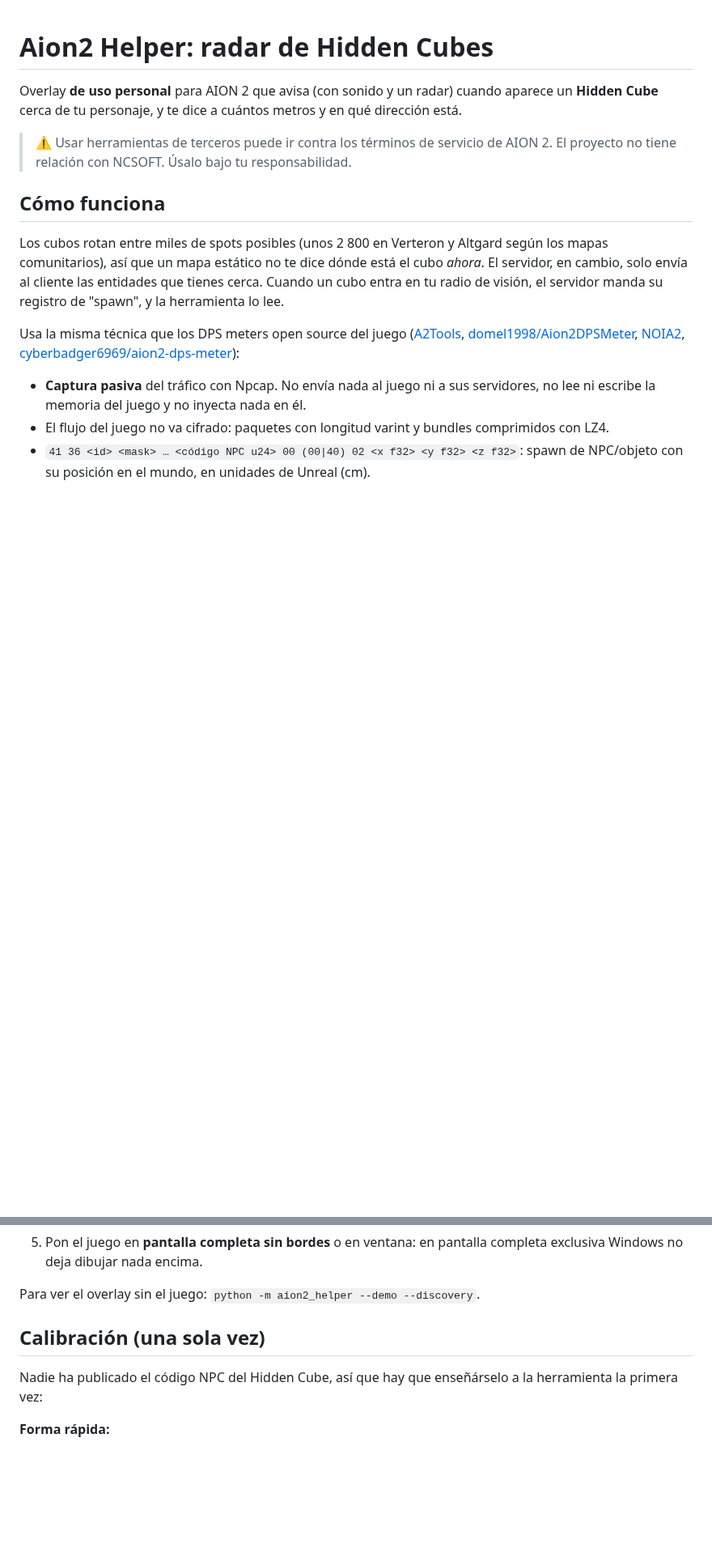
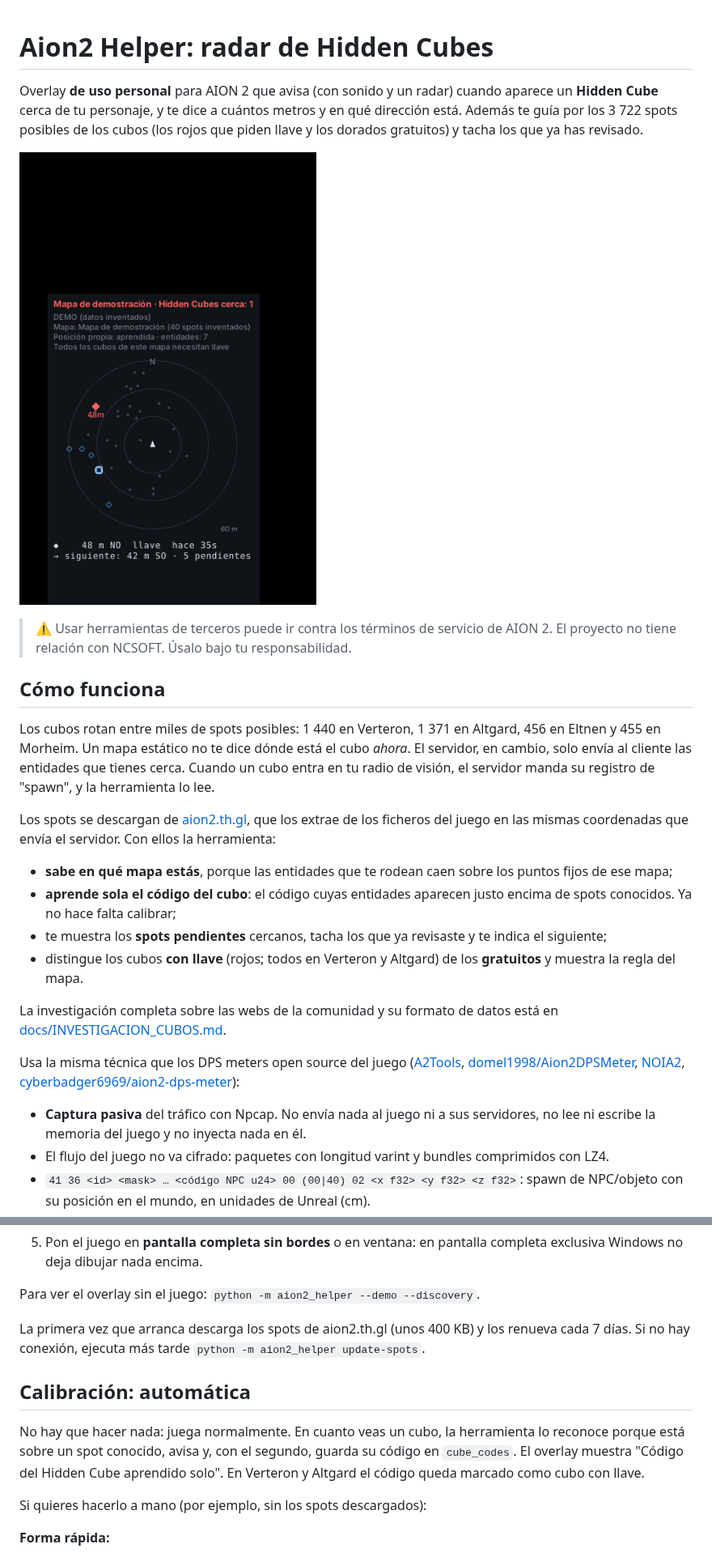
Before and after one commit to AdrianJimenezSantiago/Aion2_Helper, a Markdown page: README.md, 2 parts joined by grey strips. Shown at 81% size. GitHub-like rendering; pictures changed too: docs/overlay-demo.png (added); blank space fills up the shorter version.

```diff
--- a/README.md
+++ b/README.md
@@ -1,17 +1,34 @@
 # Aion2 Helper: radar de Hidden Cubes
 
 Overlay **de uso personal** para AION 2 que avisa (con sonido y un radar) cuando aparece un
-**Hidden Cube** cerca de tu personaje, y te dice a cuántos metros y en qué dirección está.
+**Hidden Cube** cerca de tu personaje, y te dice a cuántos metros y en qué dirección está. Además te
+guía por los 3 722 spots posibles de los cubos (los rojos que piden llave y los dorados gratuitos) y
+tacha los que ya has revisado.
+
+![Overlay en modo demo](docs/overlay-demo.png)
 
 > ⚠️ Usar herramientas de terceros puede ir contra los términos de servicio de AION 2. El proyecto
 > no tiene relación con NCSOFT. Úsalo bajo tu responsabilidad.
 
 ## Cómo funciona
 
-Los cubos rotan entre miles de spots posibles (unos 2 800 en Verteron y Altgard según los mapas
-comunitarios), así que un mapa estático no te dice dónde está el cubo *ahora*. El servidor, en cambio,
-solo envía al cliente las entidades que tienes cerca. Cuando un cubo entra en tu radio de visión, el
-servidor manda su registro de "spawn", y la herramienta lo lee.
+Los cubos rotan entre miles de spots posibles: 1 440 en Verteron, 1 371 en Altgard, 456 en Eltnen y
+455 en Morheim. Un mapa estático no te dice dónde está el cubo *ahora*. El servidor, en cambio, solo
+envía al cliente las entidades que tienes cerca. Cuando un cubo entra en tu radio de visión, el servidor
+manda su registro de "spawn", y la herramienta lo lee.
+
+Los spots se descargan de [aion2.th.gl](https://aion2.th.gl/guides/Hidden%20Cube), que los extrae de
+los ficheros del juego en las mismas coordenadas que envía el servidor. Con ellos la herramienta:
+
+- **sabe en qué mapa estás**, porque las entidades que te rodean caen sobre los puntos fijos de ese mapa;
+- **aprende sola el código del cubo**: el código cuyas entidades aparecen justo encima de spots
+  conocidos. Ya no hace falta calibrar;
+- te muestra los **spots pendientes** cercanos, tacha los que ya revisaste y te indica el siguiente;
+- distingue los cubos **con llave** (rojos; todos en Verteron y Altgard) de los **gratuitos** y muestra
+  la regla del mapa.
+
+La investigación completa sobre las webs de la comunidad y su formato de datos está en
+[docs/INVESTIGACION_CUBOS.md](docs/INVESTIGACION_CUBOS.md).
 
 Usa la misma técnica que los DPS meters open source del juego
 ([A2Tools](https://github.com/taengu/A2Tools-DPS-Meter),
@@ -51,10 +68,17 @@ pero sin distancia ni flecha.
 
 Para ver el overlay sin el juego: `python -m aion2_helper --demo --discovery`.
 
-## Calibración (una sola vez)
+La primera vez que arranca descarga los spots de aion2.th.gl (unos 400 KB) y los renueva cada 7 días.
+Si no hay conexión, ejecuta más tarde `python -m aion2_helper update-spots`.
 
-Nadie ha publicado el código NPC del Hidden Cube, así que hay que enseñárselo a la herramienta la
-primera vez:
+## Calibración: automática
+
+No hay que hacer nada: juega normalmente. En cuanto veas un cubo, la herramienta lo reconoce porque está
+sobre un spot conocido, avisa y, con el segundo, guarda su código en `cube_codes`. El overlay muestra
+"Código del Hidden Cube aprendido solo". En Verteron y Altgard el código queda marcado como cubo con
+llave.
+
+Si quieres hacerlo a mano (por ejemplo, sin los spots descargados):
 
 **Forma rápida:**
 1. Arranca en modo descubrimiento: `python -m aion2_helper --discovery --log`
```
Also changed, not shown: other parts of README.md (+37 -13 lines), docs/INVESTIGACION_CUBOS.md (added, +99 -0 lines), 13 other files.
